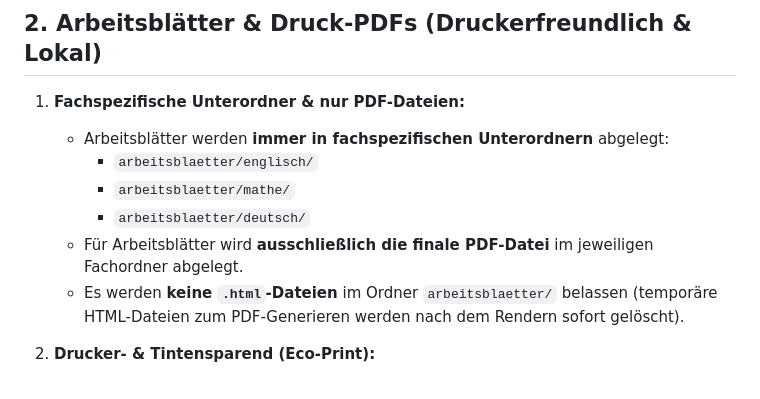
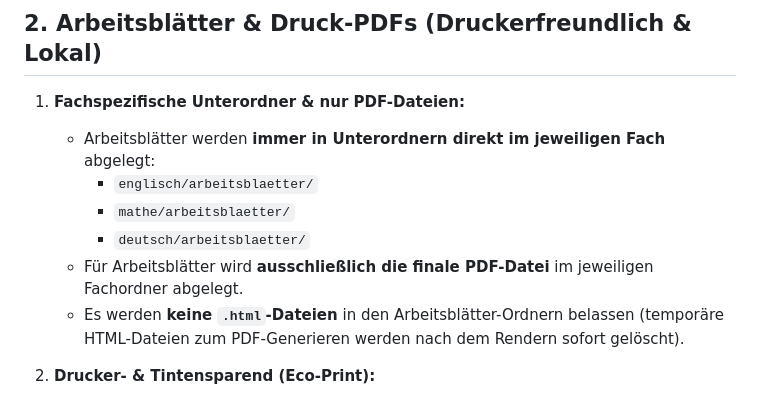
Before and after one commit to feyhat79/Viyan, a Markdown page: GEMINI.md, the part around the change. Drawn GitHub-style.

Commit message:
Richtlinien angepasst: Arbeitsblaetter-Unterordner direkt in den jeweiligen Faecherordnern

```diff
--- a/GEMINI.md
+++ b/GEMINI.md
@@ -22,12 +22,12 @@
 
 ## 2. Arbeitsblätter & Druck-PDFs (Druckerfreundlich & Lokal)
 1. **Fachspezifische Unterordner & nur PDF-Dateien:**
-   - Arbeitsblätter werden **immer in fachspezifischen Unterordnern** abgelegt:
-     - `arbeitsblaetter/englisch/`
-     - `arbeitsblaetter/mathe/`
-     - `arbeitsblaetter/deutsch/`
+   - Arbeitsblätter werden **immer in Unterordnern direkt im jeweiligen Fach** abgelegt:
+     - `englisch/arbeitsblaetter/`
+     - `mathe/arbeitsblaetter/`
+     - `deutsch/arbeitsblaetter/`
    - Für Arbeitsblätter wird **ausschließlich die finale PDF-Datei** im jeweiligen Fachordner abgelegt.
-   - Es werden **keine `.html`-Dateien** im Ordner `arbeitsblaetter/` belassen (temporäre HTML-Dateien zum PDF-Generieren werden nach dem Rendern sofort gelöscht).
+   - Es werden **keine `.html`-Dateien** in den Arbeitsblätter-Ordnern belassen (temporäre HTML-Dateien zum PDF-Generieren werden nach dem Rendern sofort gelöscht).
 
 2. **Drucker- & Tintensparend (Eco-Print):**
    - **Keine bunten Flächen oder Hintergründe:** Tintenpatronen schonen!
```
